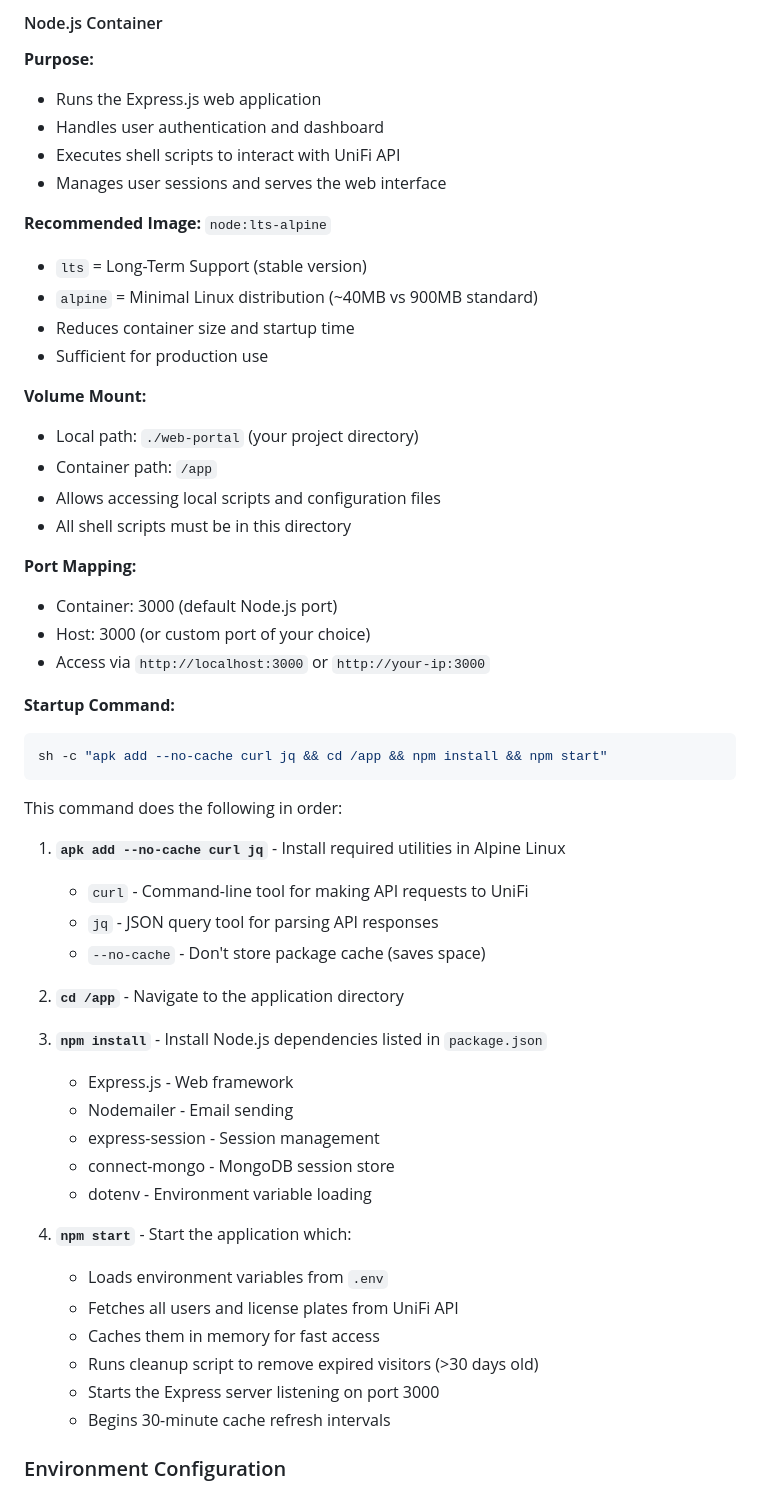
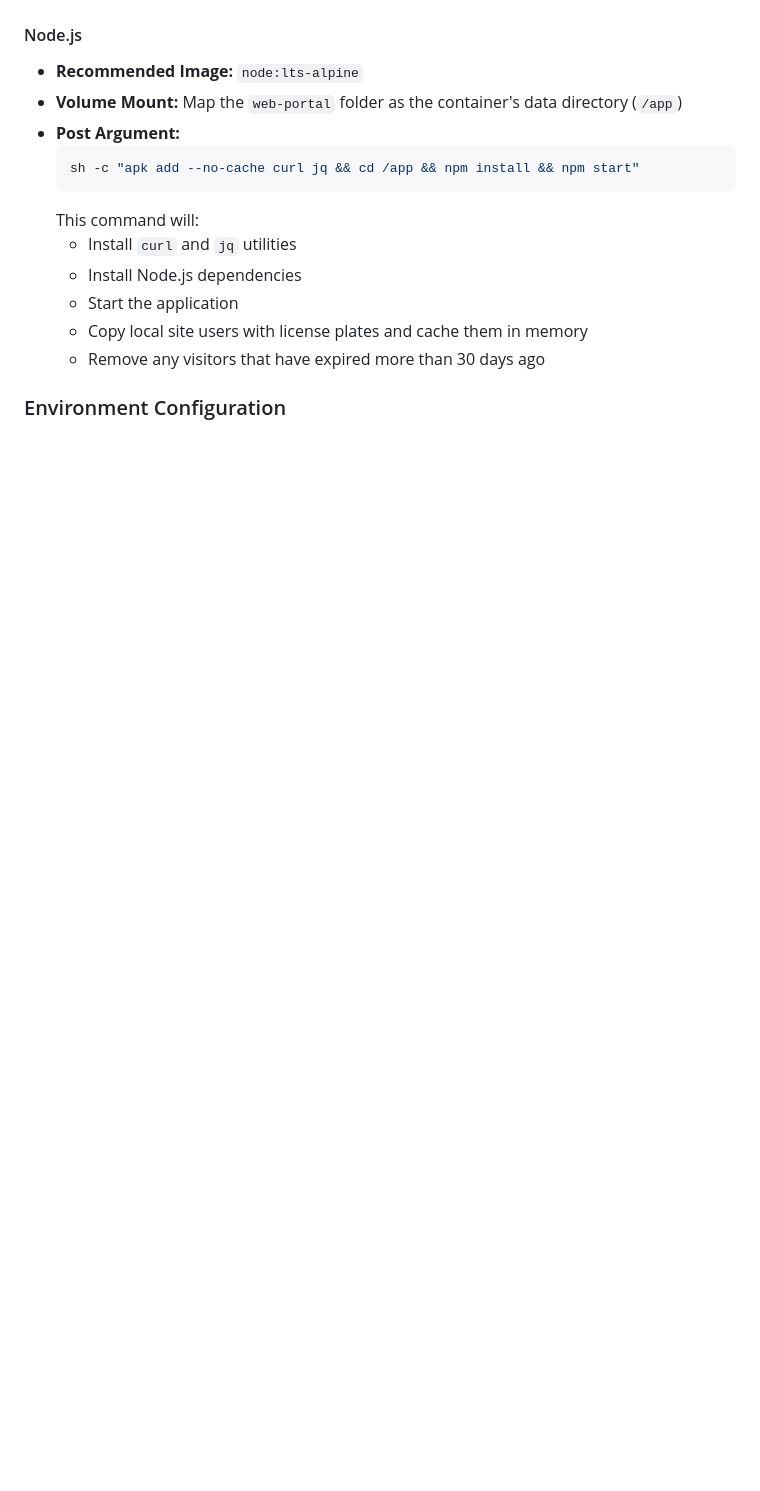
Before and after one commit to Moose-Admin/Unifi_Users_Access_Site, a Markdown page: README.md, the part around the change printed below. Rendered like a GitHub page; blank space fills up the shorter version.

````diff
--- a/README.md
+++ b/README.md
@@ -70,54 +45,15 @@ This is a web portal for managing UniFi Access system with support for license p
-#### Node.js Container
-
-**Purpose:**
-- Runs the Express.js web application
-- Handles user authentication and dashboard
-- Executes shell scripts to interact with UniFi API
-- Manages user sessions and serves the web interface
-
-**Recommended Image:** `node:lts-alpine`
-- `lts` = Long-Term Support (stable version)
-- `alpine` = Minimal Linux distribution (~40MB vs 900MB standard)
-- Reduces container size and startup time
-- Sufficient for production use
-
-**Volume Mount:**
-- Local path: `./web-portal` (your project directory)
-- Container path: `/app`
-- Allows accessing local scripts and configuration files
-- All shell scripts must be in this directory
-
-**Port Mapping:**
-- Container: 3000 (default Node.js port)
-- Host: 3000 (or custom port of your choice)
-- Access via `http://localhost:3000` or `http://your-ip:3000`
-
-**Startup Command:**
-```sh
-sh -c "apk add --no-cache curl jq && cd /app && npm install && npm start"
-```
-
-This command does the following in order:
-1. **`apk add --no-cache curl jq`** - Install required utilities in Alpine Linux
-   - `curl` - Command-line tool for making API requests to UniFi
-   - `jq` - JSON query tool for parsing API responses
-   - `--no-cache` - Don't store package cache (saves space)
-
-2. **`cd /app`** - Navigate to the application directory
-
-3. **`npm install`** - Install Node.js dependencies listed in `package.json`
-   - Express.js - Web framework
-   - Nodemailer - Email sending
-   - express-session - Session management
-   - connect-mongo - MongoDB session store
-   - dotenv - Environment variable loading
-
-4. **`npm start`** - Start the application which:
-   - Loads environment variables from `.env`
-   - Fetches all users and license plates from UniFi API
-   - Caches them in memory for fast access
-   - Runs cleanup script to remove expired visitors (>30 days old)
-   - Starts the Express server listening on port 3000
-   - Begins 30-minute cache refresh intervals
+#### Node.js
+- **Recommended Image:** `node:lts-alpine`
+- **Volume Mount:** Map the `web-portal` folder as the container's data directory (`/app`)
+- **Post Argument:**
+  ```sh
+  sh -c "apk add --no-cache curl jq && cd /app && npm install && npm start"
+  ```
+  This command will:
+  - Install `curl` and `jq` utilities
+  - Install Node.js dependencies
+  - Start the application
+  - Copy local site users with license plates and cache them in memory
+  - Remove any visitors that have expired more than 30 days ago
 
 ### Environment Configuration
````
Also changed, not shown: other parts of README.md (+35 -120 lines).
